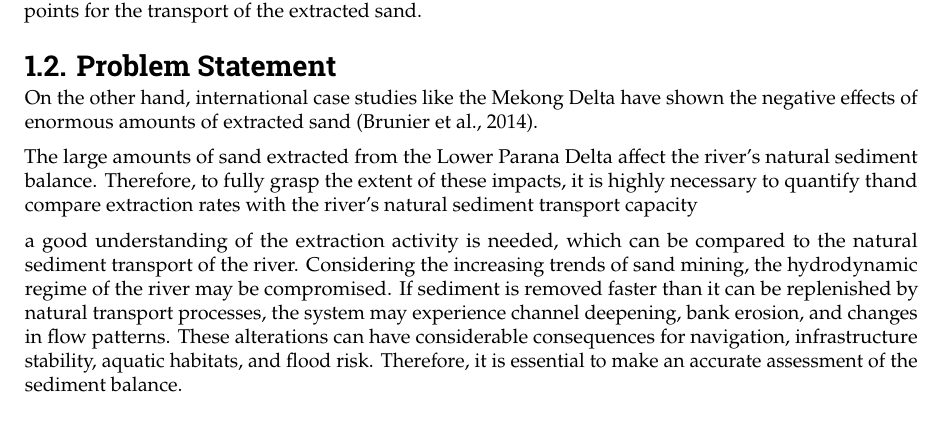
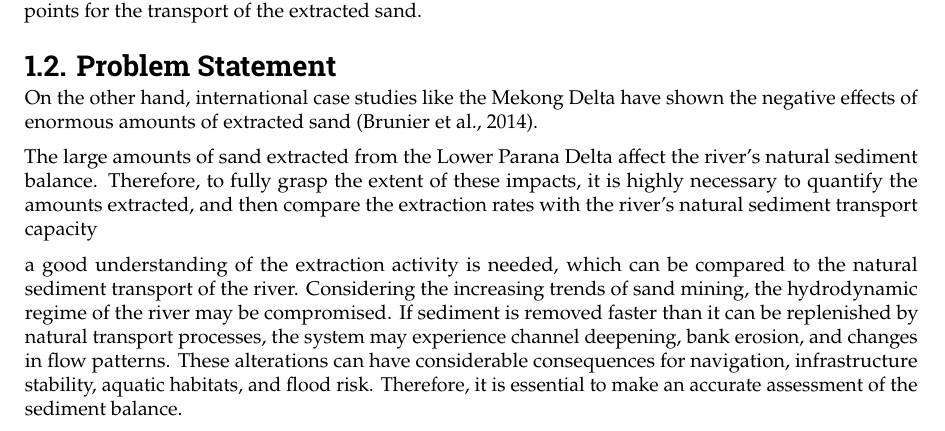
Before and after one commit to Njeapp2/bibtex, a LaTeX thesis (report.tex, which reads mainmatter/1-Introduction.tex): part of page 8 of 122, cut so that both start at the same text. Compiled offline with pdfLaTeX.

Commit message:
Update on Overleaf.

```diff
--- a/mainmatter/1-Introduction.tex
+++ b/mainmatter/1-Introduction.tex
@@ -30,7 +30,7 @@ The study area focuses on a critial location of the Lower Paraná river, and inc
 On the other hand, international case studies like the Mekong Delta have shown the negative effects of enormous amounts of extracted sand \autocite{brunierRecentMorphologicalChanges2014}.
 
 
-The large amounts of sand extracted from the Lower Parana Delta affect the river's natural sediment balance. Therefore, to fully grasp the extent of these impacts, it is highly necessary to quantify thand compare extraction rates with the river’s natural sediment transport capacity
+The large amounts of sand extracted from the Lower Parana Delta affect the river's natural sediment balance. Therefore, to fully grasp the extent of these impacts, it is highly necessary to quantify the amounts extracted, and then compare the extraction rates with the river’s natural sediment transport capacity
 
 a good understanding of the extraction activity is needed, which can be compared to the natural sediment transport of the river. Considering the increasing trends of sand mining, the hydrodynamic regime of the river may be compromised. If sediment is removed faster than it can be replenished by natural transport processes, the system may experience channel deepening, bank erosion, and changes in flow patterns. These alterations can have considerable consequences for navigation, infrastructure stability, aquatic habitats, and flood risk. Therefore, it is essential to make an accurate assessment of the sediment balance.
 
```
